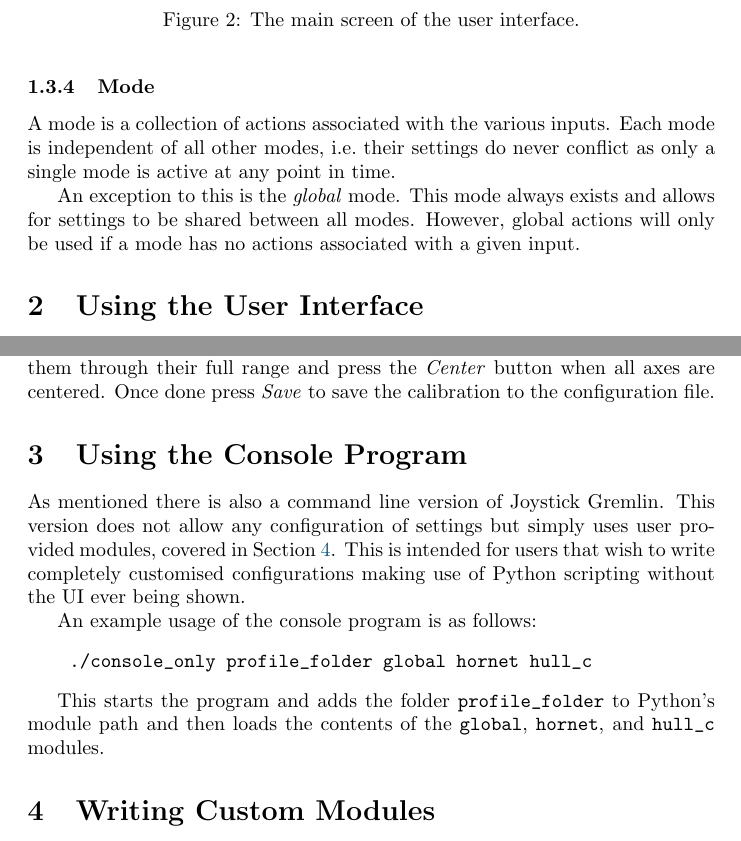
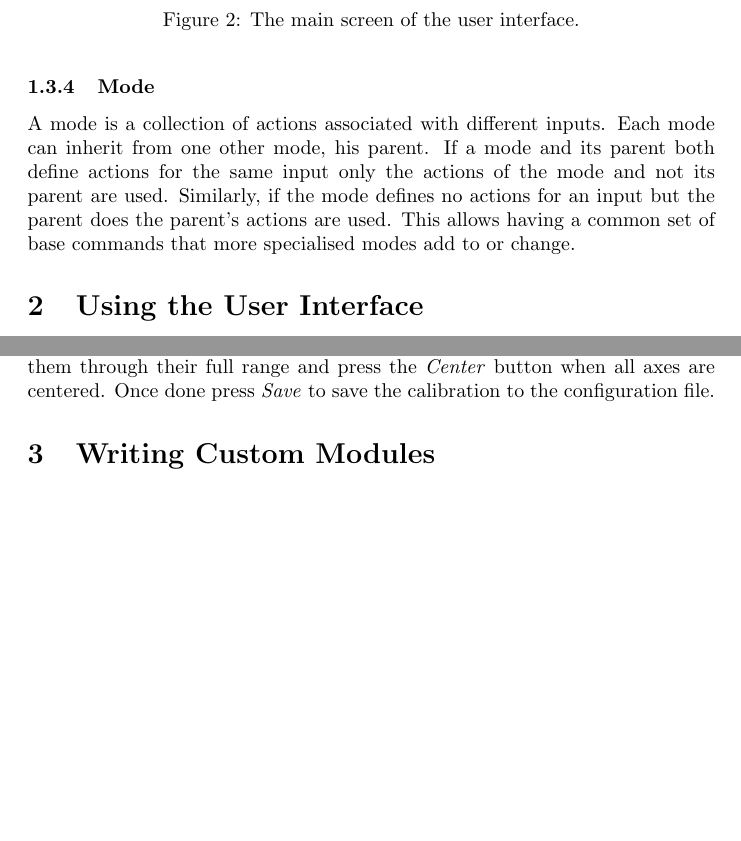
Before and after one commit to WhiteMagic/JoystickGremlin, a LaTeX document (doc/manual/manual.tex): two parts of pages 6 and 14 of 21, joined at a grey line, cut so that both start at the same text, the shorter picture padded with empty space. Compiled offline with pdfLaTeX.

Commit message:
Some work on the manual

```diff
--- a/doc/manual/manual.tex
+++ b/doc/manual/manual.tex
@@ -169,14 +169,13 @@ dictates when it is executed. For buttons this is the state, i.e.\
 pressed or released.
 
 \subsubsection{Mode}
-A mode is a collection of actions associated with the various inputs.
-Each mode is independent of all other modes, i.e.\ their settings do
-never conflict as only a single mode is active at any point in time.
-
-An exception to this is the \emph{global} mode. This mode always exists
-and allows for settings to be shared between all modes. However, global
-actions will only be used if a mode has no actions associated with a
-given input.
+A mode is a collection of actions associated with different inputs.
+Each mode can inherit from one other mode, his parent. If a mode and its
+parent both define actions for the same input only the actions of the
+mode and not its parent are used. Similarly, if the mode defines no
+actions for an input but the parent does the parent's actions are used.
+This allows having a common set of base commands that more specialised
+modes add to or change.
 
 
 
@@ -608,29 +632,6 @@ their full range and press the \emph{Center} button when all axes are
 centered. Once done press \emph{Save} to save the calibration to the
 configuration file.
 
-
-
-% +-----------------------------------------------------------------------------
-% | Using the Console Program
-% +-----------------------------------------------------------------------------
-\section{Using the Console Program}
-\label{sec:console}
-
-As mentioned there is also a command line version of \JG{}. This
-version does not allow any configuration of settings but simply uses
-user provided modules, covered in \secref{custom_modules}. This is
-intended for users that wish to write completely customised
-configurations making use of Python scripting without the UI ever being
-shown.
-
-An example usage of the console program is as follows:
-\begin{minted}{bash}
-    ./console_only profile_folder global hornet hull_c
-\end{minted}
-
-This starts the program and adds the folder \verb+profile_folder+ to
-Python's module path and then loads the contents of the \verb+global+,
-\verb+hornet+, and \verb+hull_c+ modules.
 
 
 % +-----------------------------------------------------------------------------
```
Also changed, not shown: doc/manual/title_page.tex (+1 -1 lines), doc/manual/manual.tex (51 more changed lines).
